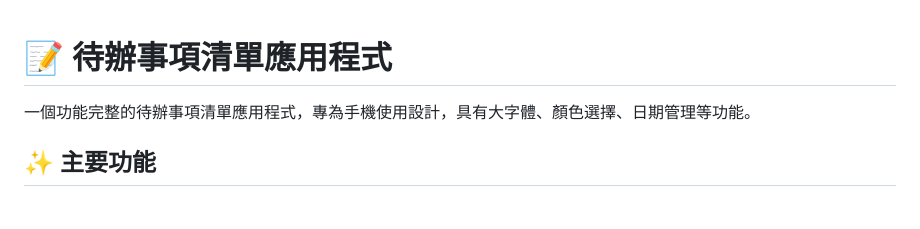
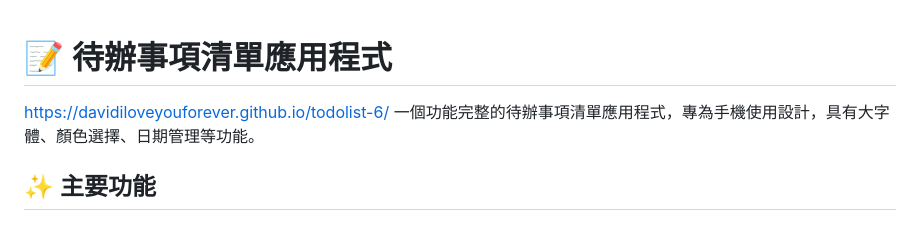
Before and after one commit to davidiloveyouforever/todolist-6, a Markdown page: README.md, the part around the change. Rendered like a GitHub page.

```diff
--- a/README.md
+++ b/README.md
@@ -1,5 +1,5 @@
 # 📝 待辦事項清單應用程式
-
+ https://davidiloveyouforever.github.io/todolist-6/
 一個功能完整的待辦事項清單應用程式，專為手機使用設計，具有大字體、顏色選擇、日期管理等功能。
 
 ## ✨ 主要功能
```
